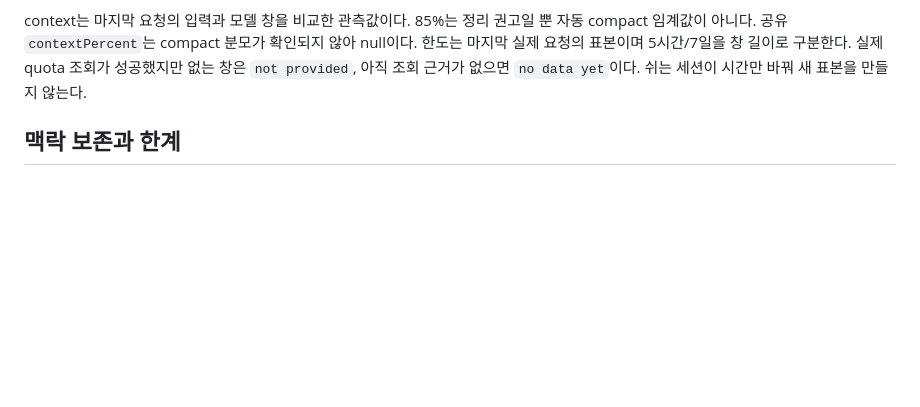
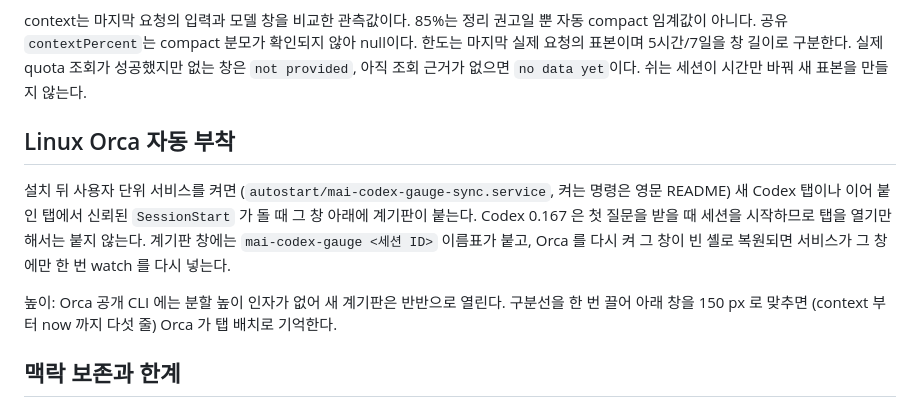
Before and after one commit to vfxpedia/mai-tools, a Markdown page: mods/mai-codex-gauge/README.ko.md, the part around the change. Drawn GitHub-style; blank space fills up the shorter version.

Commit message:
codex-gauge docs: companion height is 150 px (five rows), Korean README gets the Linux Orca auto-attach section
Co-Authored-By: Claude Opus 5.5 <noreply@anthropic.com>

```diff
--- a/mods/mai-codex-gauge/README.ko.md
+++ b/mods/mai-codex-gauge/README.ko.md
@@ -123,6 +123,12 @@ native `UserPromptSubmit`가 시작 전 API 표본을, 같은 `turn_id`의 `Stop
 
 context는 마지막 요청의 입력과 모델 창을 비교한 관측값이다. 85%는 정리 권고일 뿐 자동 compact 임계값이 아니다. 공유 `contextPercent`는 compact 분모가 확인되지 않아 null이다. 한도는 마지막 실제 요청의 표본이며 5시간/7일을 창 길이로 구분한다. 실제 quota 조회가 성공했지만 없는 창은 `not provided`, 아직 조회 근거가 없으면 `no data yet`이다. 쉬는 세션이 시간만 바꿔 새 표본을 만들지 않는다.
 
+## Linux Orca 자동 부착
+
+설치 뒤 사용자 단위 서비스를 켜면 (`autostart/mai-codex-gauge-sync.service`, 켜는 명령은 영문 README) 새 Codex 탭이나 이어 붙인 탭에서 신뢰된 `SessionStart` 가 돌 때 그 창 아래에 계기판이 붙는다. Codex 0.167 은 첫 질문을 받을 때 세션을 시작하므로 탭을 열기만 해서는 붙지 않는다. 계기판 창에는 `mai-codex-gauge <세션 ID>` 이름표가 붙고, Orca 를 다시 켜 그 창이 빈 셸로 복원되면 서비스가 그 창에만 한 번 watch 를 다시 넣는다.
+
+높이: Orca 공개 CLI 에는 분할 높이 인자가 없어 새 계기판은 반반으로 열린다. 구분선을 한 번 끌어 아래 창을 150 px 로 맞추면 (context 부터 now 까지 다섯 줄) Orca 가 탭 배치로 기억한다.
+
 ## 맥락 보존과 한계
 
 훅은 원본 JSONL을 수정하거나 요약으로 대체하지 않는다. 50%에서 원문 경로·cursor·업무·이슈·next를 자기 units에 저장한다. 75%에서 현재 작업 단위 종료 후 정본 Issue에 목표·결과·결정·실측·남은 일·대기를 게시하고 다시 읽어 확인하도록 모델에 지시한다. 85%에서 이어가기 기록을 준비한다. 지시 생성은 실제 Issue 게시와 다르므로 체크포인트의 `issueStatus`는 확인 근거가 없으면 `requested`다. `compactStatus:not-triggered`를 기록하며 실행하지 않은 compact를 성공으로 표시하지 않는다.
```
Also changed, not shown: mods/mai-codex-gauge/README.md (+1 -1 lines).
